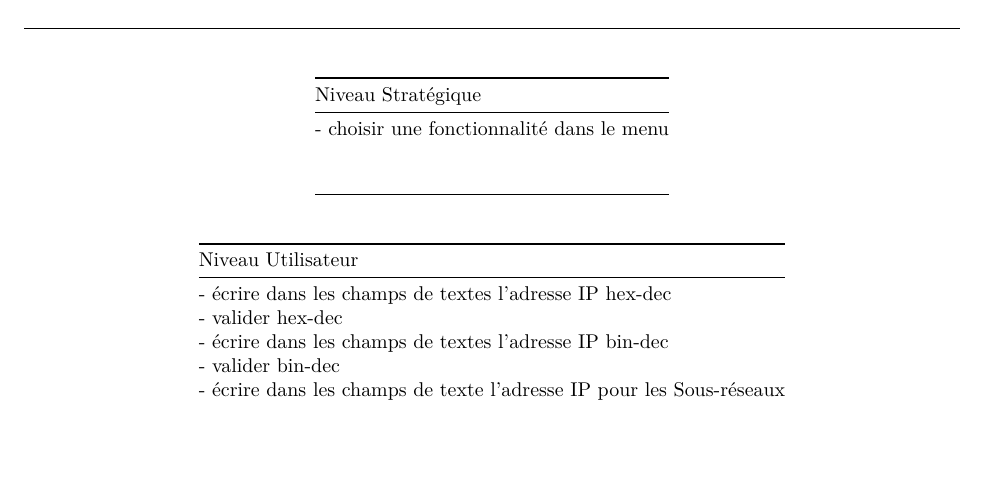
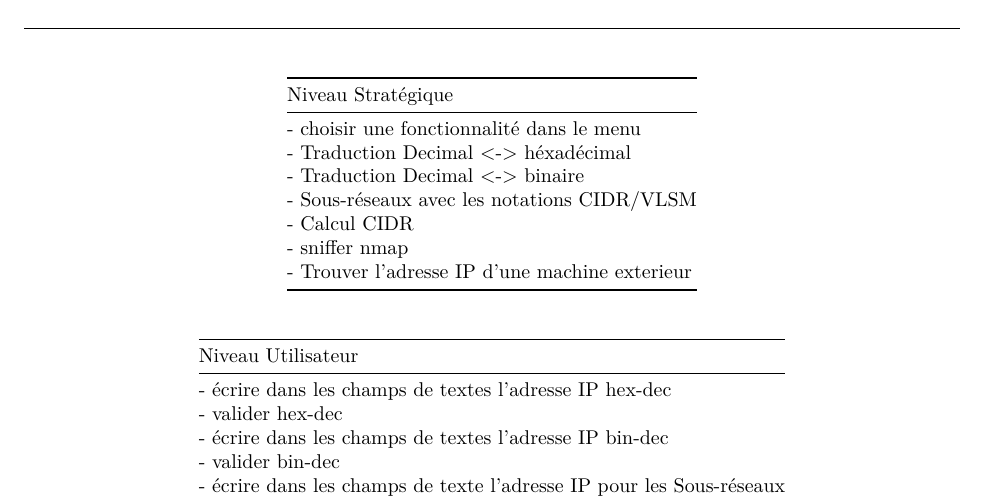
Before and after one commit to pleijan/Plateforme-de-revision-Reseaux, an R Markdown document (sujet_rapport/rapport.rmd): part of page 8 of 8, cut so that both start at the same text, the shorter picture padded with empty space. Rendered offline with R 4.5, knitr and Pandoc, then LaTeX, with nearby package versions.

Commit message:
Update sujet_rapport/rapport.rmd

```diff
--- a/sujet_rapport/rapport.rmd
+++ b/sujet_rapport/rapport.rmd
@@ -192,11 +192,15 @@ Les fonctionnalitées passent avant l'esthétique.
 | Responsable de la Redaction: Raffaele                                                      |                    |   |   |   |
 |                                                                                           |                    |   |   |   |
 
-| Niveau Stratégique                        |
-|-------------------------------------------|
-| - choisir une fonctionnalité dans le menu |
-|                                           |
-|                                           |
+| Niveau Stratégique                             |
+|------------------------------------------------|
+| - choisir une fonctionnalité dans le menu      |
+| - Traduction Decimal <-> héxadécimal           |
+| - Traduction Decimal <-> binaire               |
+| - Sous-réseaux avec les notations CIDR/VLSM    |
+| - Calcul CIDR                                  |
+| - sniffer nmap                                 |
+| - Trouver l'adresse IP d'une machine exterieur |
 
 | Niveau Utilisateur                                                   |
 |----------------------------------------------------------------------|
```
